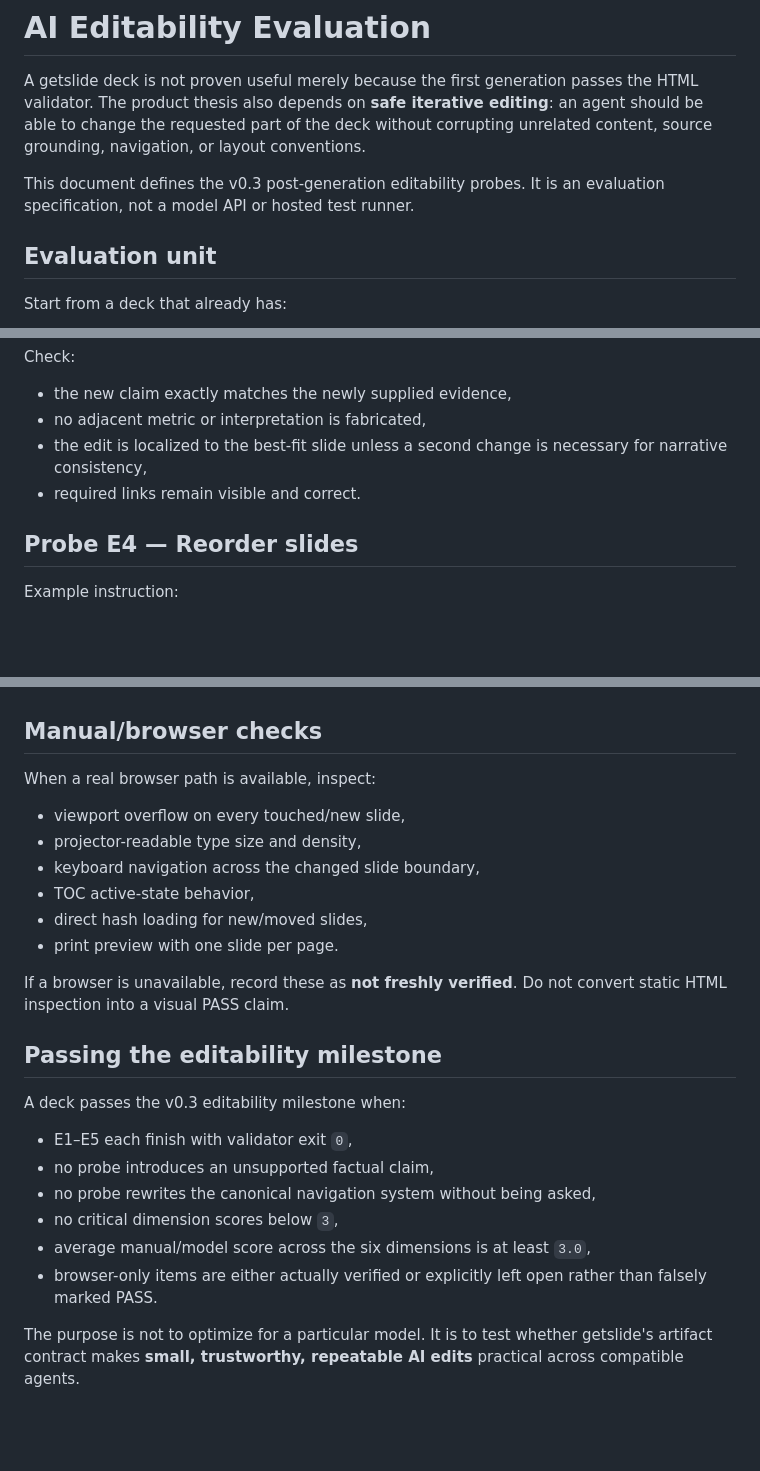
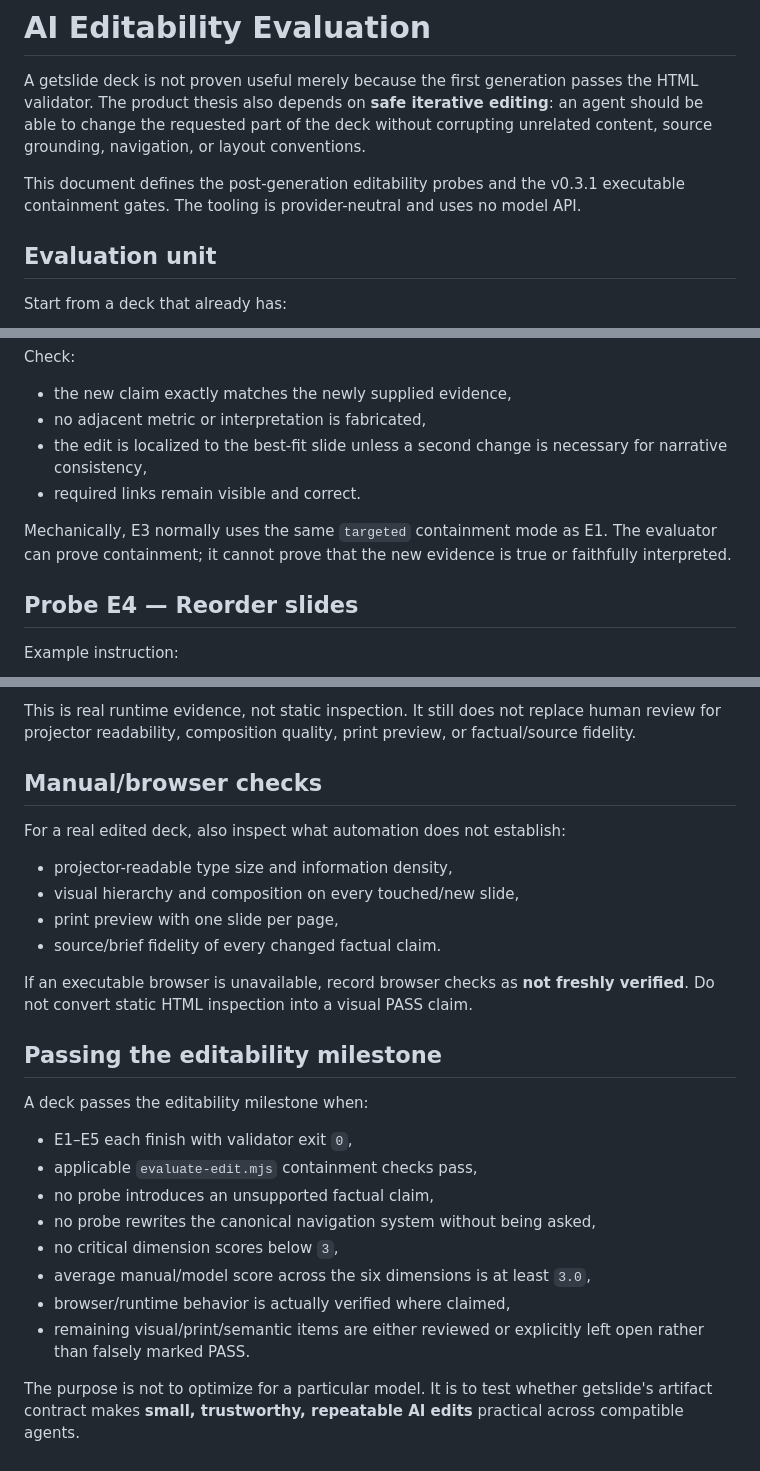
Before and after one commit to 1beenlee/getslide-md, a Markdown page: docs/EDITABILITY_EVAL.md, 3 parts joined by grey strips. GitHub-like rendering; blank space fills up the shorter version.

```diff
--- a/docs/EDITABILITY_EVAL.md
+++ b/docs/EDITABILITY_EVAL.md
@@ -2,7 +2,7 @@
 
 A getslide deck is not proven useful merely because the first generation passes the HTML validator. The product thesis also depends on **safe iterative editing**: an agent should be able to change the requested part of the deck without corrupting unrelated content, source grounding, navigation, or layout conventions.
 
-This document defines the v0.3 post-generation editability probes. It is an evaluation specification, not a model API or hosted test runner.
+This document defines the post-generation editability probes and the v0.3.1 executable containment gates. The tooling is provider-neutral and uses no model API.
 
 ## Evaluation unit
 
@@ -77,6 +77,8 @@ Check:
 - the edit is localized to the best-fit slide unless a second change is necessary for narrative consistency,
 - required links remain visible and correct.
 
+Mechanically, E3 normally uses the same `targeted` containment mode as E1. The evaluator can prove containment; it cannot prove that the new evidence is true or faithfully interpreted.
+
 ## Probe E4 — Reorder slides
 
 Example instruction:
@@ -134,26 +199,27 @@ Where a diff is available, inspect it for:
+This is real runtime evidence, not static inspection. It still does not replace human review for projector readability, composition quality, print preview, or factual/source fidelity.
 
 ## Manual/browser checks
 
-When a real browser path is available, inspect:
+For a real edited deck, also inspect what automation does not establish:
 
-- viewport overflow on every touched/new slide,
-- projector-readable type size and density,
-- keyboard navigation across the changed slide boundary,
-- TOC active-state behavior,
-- direct hash loading for new/moved slides,
-- print preview with one slide per page.
+- projector-readable type size and information density,
+- visual hierarchy and composition on every touched/new slide,
+- print preview with one slide per page,
+- source/brief fidelity of every changed factual claim.
 
-If a browser is unavailable, record these as **not freshly verified**. Do not convert static HTML inspection into a visual PASS claim.
+If an executable browser is unavailable, record browser checks as **not freshly verified**. Do not convert static HTML inspection into a visual PASS claim.
 
 ## Passing the editability milestone
 
-A deck passes the v0.3 editability milestone when:
+A deck passes the editability milestone when:
 
 - E1–E5 each finish with validator exit `0`,
+- applicable `evaluate-edit.mjs` containment checks pass,
 - no probe introduces an unsupported factual claim,
 - no probe rewrites the canonical navigation system without being asked,
 - no critical dimension scores below `3`,
 - average manual/model score across the six dimensions is at least `3.0`,
-- browser-only items are either actually verified or explicitly left open rather than falsely marked PASS.
+- browser/runtime behavior is actually verified where claimed,
+- remaining visual/print/semantic items are either reviewed or explicitly left open rather than falsely marked PASS.
 
 The purpose is not to optimize for a particular model. It is to test whether getslide's artifact contract makes **small, trustworthy, repeatable AI edits** practical across compatible agents.
```
Also changed, not shown: other parts of docs/EDITABILITY_EVAL.md (+73 -10 lines).
